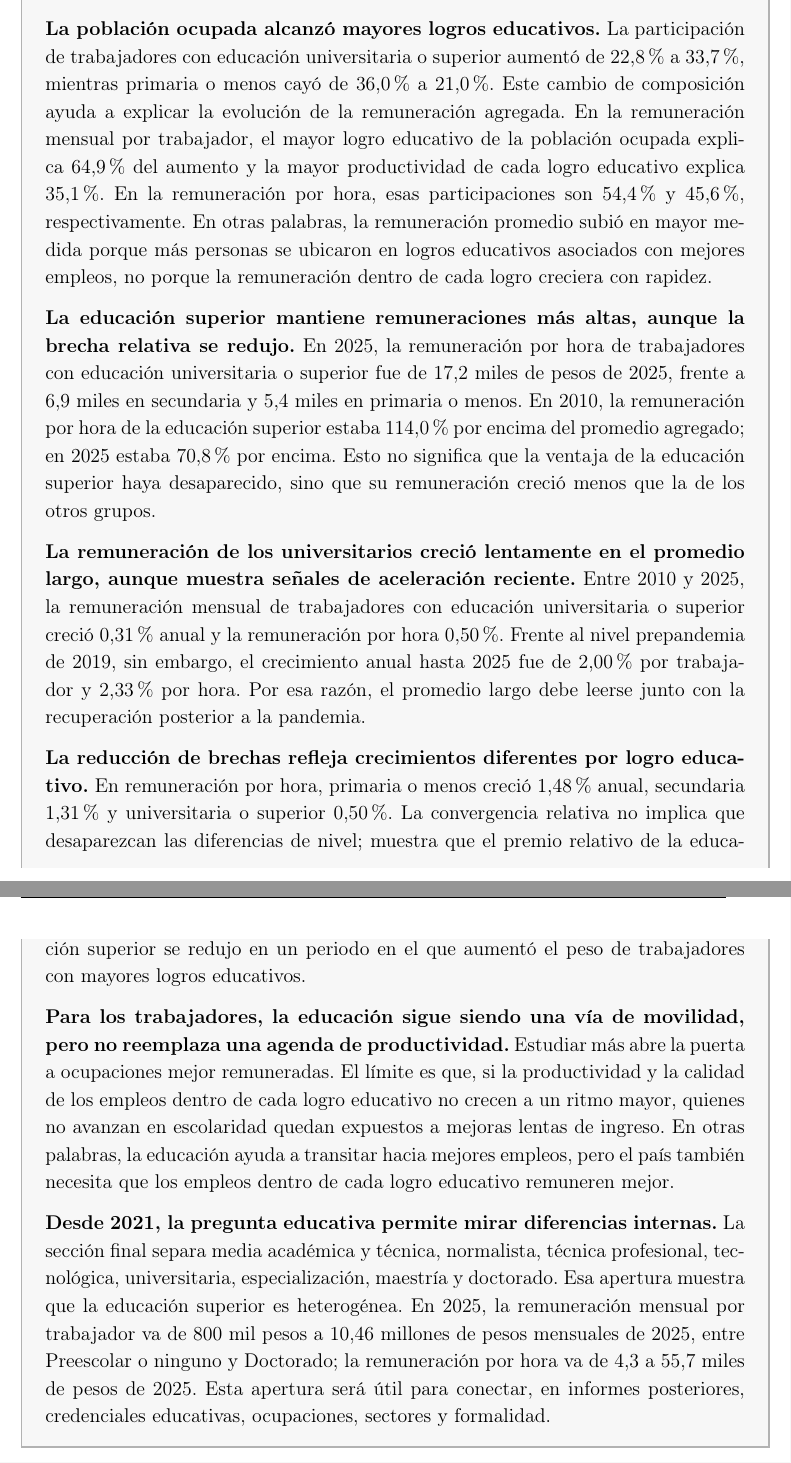
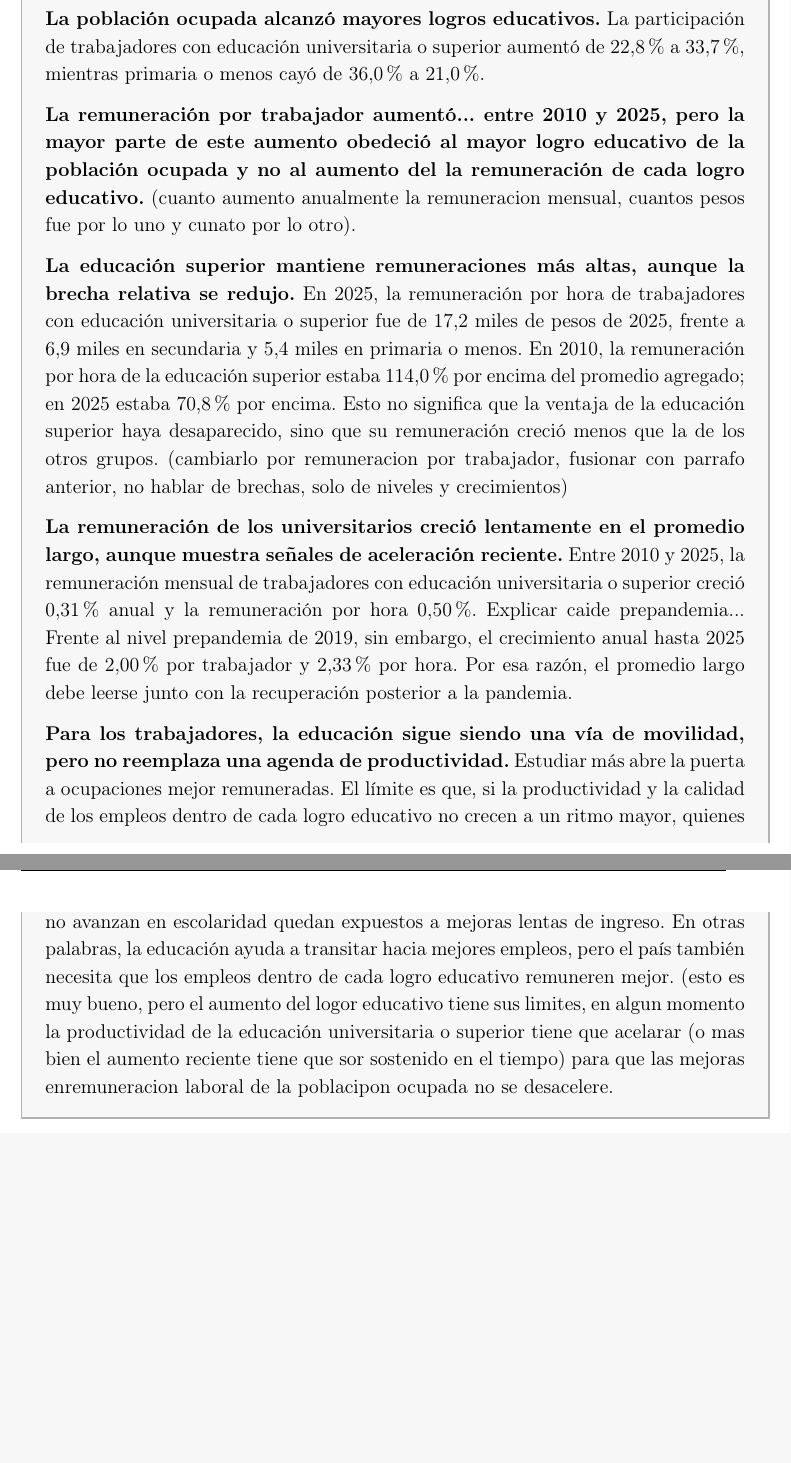
Before and after one commit to oliverpardo1979/Informe_Educacion, a LaTeX document (main.tex): two parts of pages 2 and 3 of 18, joined at a grey line, cut so that both start at the same text, the shorter picture padded with empty space. Compiled offline with pdfLaTeX.

Commit message:
Edits resumen ejecutivo

```diff
--- a/main.tex
+++ b/main.tex
@@ -115,17 +115,19 @@
 \addcontentsline{toc}{section}{Resumen ejecutivo}
 \textbf{Este informe mide cómo cambió la remuneración laboral por logro educativo en Colombia entre 2010 y 2025.} Las personas ocupadas se clasifican según su mayor logro educativo reportado: quienes a lo sumo alcanzaron primaria, quienes alcanzaron secundaria, y quienes tienen educación universitaria o superior. Para cada grupo se usan dos medidas de productividad aproximada: la remuneración mensual por trabajador y la remuneración por hora trabajada.
 
-\textbf{La población ocupada alcanzó mayores logros educativos.} La participación de trabajadores con educación universitaria o superior aumentó de 22,8\% a 33,7\%, mientras primaria o menos cayó de 36,0\% a 21,0\%. Este cambio de composición ayuda a explicar la evolución de la remuneración agregada. En la remuneración mensual por trabajador, el mayor logro educativo de la población ocupada explica 64,9\% del aumento y la mayor productividad de cada logro educativo explica 35,1\%. En la remuneración por hora, esas participaciones son 54,4\% y 45,6\%, respectivamente. En otras palabras, la remuneración promedio subió en mayor medida porque más personas se ubicaron en logros educativos asociados con mejores empleos, no porque la remuneración dentro de cada logro creciera con rapidez.
+\textbf{La población ocupada alcanzó mayores logros educativos.} La participación de trabajadores con educación universitaria o superior aumentó de 22,8\% a 33,7\%, mientras primaria o menos cayó de 36,0\% a 21,0\%.
 
-\textbf{La educación superior mantiene remuneraciones más altas, aunque la brecha relativa se redujo.} En 2025, la remuneración por hora de trabajadores con educación universitaria o superior fue de 17,2 miles de pesos de 2025, frente a 6,9 miles en secundaria y 5,4 miles en primaria o menos. En 2010, la remuneración por hora de la educación superior estaba 114,0\% por encima del promedio agregado; en 2025 estaba 70,8\% por encima. Esto no significa que la ventaja de la educación superior haya desaparecido, sino que su remuneración creció menos que la de los otros grupos.
+\textbf{La remuneración por trabajador aumentó... entre 2010 y 2025, pero la mayor parte de este aumento obedeció al mayor logro educativo de la población ocupada y no al aumento del la remuneración de cada logro educativo.} (cuanto aumento anualmente la remuneracion mensual, cuantos pesos fue por lo uno y cunato por lo otro).
 
-\textbf{La remuneración de los universitarios creció lentamente en el promedio largo, aunque muestra señales de aceleración reciente.} Entre 2010 y 2025, la remuneración mensual de trabajadores con educación universitaria o superior creció 0,31\% anual y la remuneración por hora 0,50\%. Frente al nivel prepandemia de 2019, sin embargo, el crecimiento anual hasta 2025 fue de 2,00\% por trabajador y 2,33\% por hora. Por esa razón, el promedio largo debe leerse junto con la recuperación posterior a la pandemia.
+\textbf{La educación superior mantiene remuneraciones más altas, aunque la brecha relativa se redujo.} En 2025, la remuneración por hora de trabajadores con educación universitaria o superior fue de 17,2 miles de pesos de 2025, frente a 6,9 miles en secundaria y 5,4 miles en primaria o menos. En 2010, la remuneración por hora de la educación superior estaba 114,0\% por encima del promedio agregado; en 2025 estaba 70,8\% por encima. Esto no significa que la ventaja de la educación superior haya desaparecido, sino que su remuneración creció menos que la de los otros grupos. (cambiarlo por remuneracion por trabajador, fusionar con parrafo anterior, no hablar de brechas, solo de niveles y crecimientos)
 
-\textbf{La reducción de brechas refleja crecimientos diferentes por logro educativo.} En remuneración por hora, primaria o menos creció 1,48\% anual, secundaria 1,31\% y universitaria o superior 0,50\%. La convergencia relativa no implica que desaparezcan las diferencias de nivel; muestra que el premio relativo de la educación superior se redujo en un periodo en el que aumentó el peso de trabajadores con mayores logros educativos.
+\textbf{La remuneración de los universitarios creció lentamente en el promedio largo, aunque muestra señales de aceleración reciente.} Entre 2010 y 2025, la remuneración mensual de trabajadores con educación universitaria o superior creció 0,31\% anual y la remuneración por hora 0,50\%. Explicar caide prepandemia... Frente al nivel prepandemia de 2019, sin embargo, el crecimiento anual hasta 2025 fue de 2,00\% por trabajador y 2,33\% por hora. Por esa razón, el promedio largo debe leerse junto con la recuperación posterior a la pandemia.
 
-\textbf{Para los trabajadores, la educación sigue siendo una vía de movilidad, pero no reemplaza una agenda de productividad.} Estudiar más abre la puerta a ocupaciones mejor remuneradas. El límite es que, si la productividad y la calidad de los empleos dentro de cada logro educativo no crecen a un ritmo mayor, quienes no avanzan en escolaridad quedan expuestos a mejoras lentas de ingreso. En otras palabras, la educación ayuda a transitar hacia mejores empleos, pero el país también necesita que los empleos dentro de cada logro educativo remuneren mejor.
+%\textbf{La reducción de brechas refleja crecimientos diferentes por logro educativo.} En remuneración por hora, primaria o menos creció 1,48\% anual, secundaria 1,31\% y universitaria o superior 0,50\%. La convergencia relativa no implica que desaparezcan las diferencias de nivel; muestra que el premio relativo de la educación superior se redujo en un periodo en el que aumentó el peso de trabajadores con mayores logros educativos.
 
-\textbf{Desde 2021, la pregunta educativa permite mirar diferencias internas.} La sección final separa media académica y técnica, normalista, técnica profesional, tecnológica, universitaria, especialización, maestría y doctorado. Esa apertura muestra que la educación superior es heterogénea. En 2025, la remuneración mensual por trabajador va de 800 mil pesos a 10,46 millones de pesos mensuales de 2025, entre Preescolar o ninguno y Doctorado; la remuneración por hora va de 4,3 a 55,7 miles de pesos de 2025. Esta apertura será útil para conectar, en informes posteriores, credenciales educativas, ocupaciones, sectores y formalidad.
+\textbf{Para los trabajadores, la educación sigue siendo una vía de movilidad, pero no reemplaza una agenda de productividad.} Estudiar más abre la puerta a ocupaciones mejor remuneradas. El límite es que, si la productividad y la calidad de los empleos dentro de cada logro educativo no crecen a un ritmo mayor, quienes no avanzan en escolaridad quedan expuestos a mejoras lentas de ingreso. En otras palabras, la educación ayuda a transitar hacia mejores empleos, pero el país también necesita que los empleos dentro de cada logro educativo remuneren mejor. (esto es muy bueno, pero el aumento del logor educativo tiene sus limites, en algun momento la productividad de la educación universitaria o superior tiene que acelarar (o mas bien el aumento reciente tiene que sor sostenido en el tiempo) para que las mejoras enremuneracion laboral de la poblacipon ocupada no se desacelere.
+
+%\textbf{Desde 2021, la pregunta educativa permite mirar diferencias internas.} La sección final separa media académica y técnica, normalista, técnica profesional, tecnológica, universitaria, especialización, maestría y doctorado. Esa apertura muestra que la educación superior es heterogénea. En 2025, la remuneración mensual por trabajador va de 800 mil pesos a 10,46 millones de pesos mensuales de 2025, entre Preescolar o ninguno y Doctorado; la remuneración por hora va de 4,3 a 55,7 miles de pesos de 2025. Esta apertura será útil para conectar, en informes posteriores, credenciales educativas, ocupaciones, sectores y formalidad.
 \end{mdframed}
 
 \newpage
```
